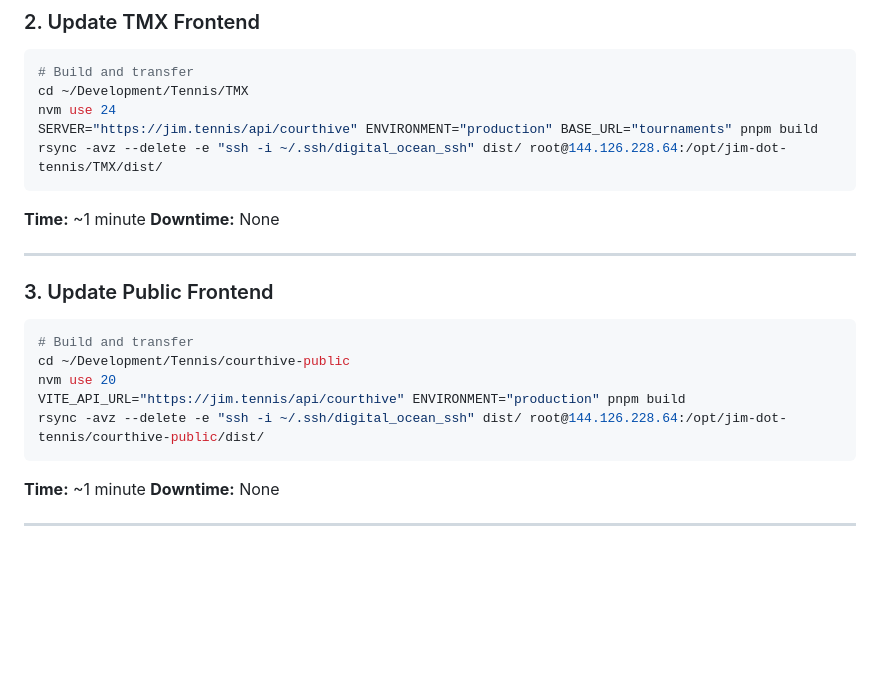
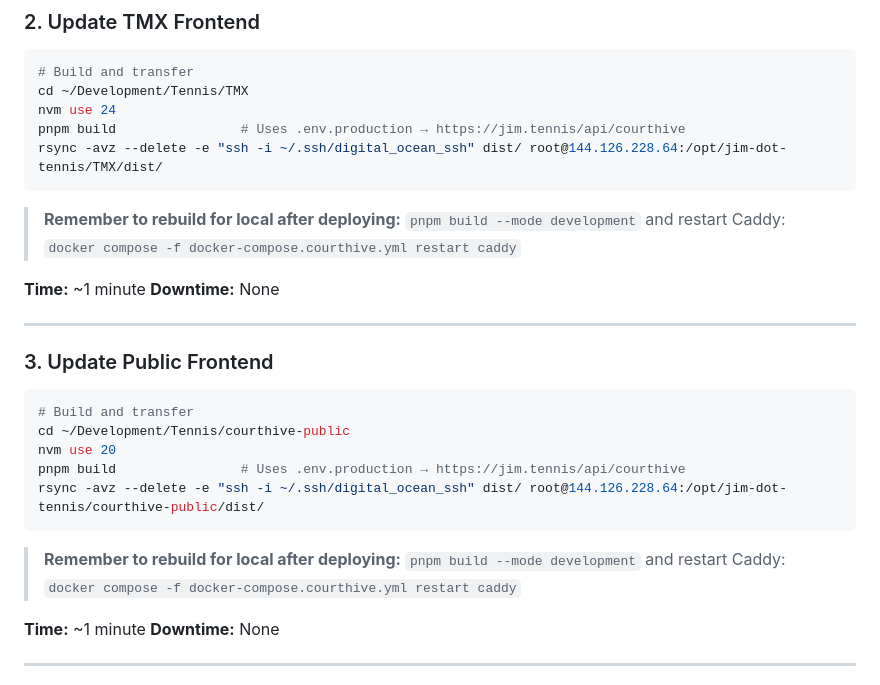
Before and after one commit to jameshartt/jim-dot-tennis, a Markdown page: docs/PRODUCTION_QUICK_REFERENCE.md, the part around the change. Rendered like a GitHub page; blank space fills up the shorter version.

````diff
--- a/docs/PRODUCTION_QUICK_REFERENCE.md
+++ b/docs/PRODUCTION_QUICK_REFERENCE.md
@@ -36,9 +36,12 @@ ssh -i ~/.ssh/digital_ocean_ssh root@144.126.228.64 "cd /opt/jim-dot-tennis && d
 # Build and transfer
 cd ~/Development/Tennis/TMX
 nvm use 24
-SERVER="https://jim.tennis/api/courthive" ENVIRONMENT="production" BASE_URL="tournaments" pnpm build
+pnpm build                # Uses .env.production → https://jim.tennis/api/courthive
 rsync -avz --delete -e "ssh -i ~/.ssh/digital_ocean_ssh" dist/ root@144.126.228.64:/opt/jim-dot-tennis/TMX/dist/
 ```
+
+> **Remember to rebuild for local after deploying:** `pnpm build --mode development`
+> and restart Caddy: `docker compose -f docker-compose.courthive.yml restart caddy`
 
 **Time:** ~1 minute
 **Downtime:** None
@@ -51,9 +54,12 @@ rsync -avz --delete -e "ssh -i ~/.ssh/digital_ocean_ssh" dist/ root@144.126.228.
 # Build and transfer
 cd ~/Development/Tennis/courthive-public
 nvm use 20
-VITE_API_URL="https://jim.tennis/api/courthive" ENVIRONMENT="production" pnpm build
+pnpm build                # Uses .env.production → https://jim.tennis/api/courthive
 rsync -avz --delete -e "ssh -i ~/.ssh/digital_ocean_ssh" dist/ root@144.126.228.64:/opt/jim-dot-tennis/courthive-public/dist/
 ```
+
+> **Remember to rebuild for local after deploying:** `pnpm build --mode development`
+> and restart Caddy: `docker compose -f docker-compose.courthive.yml restart caddy`
 
 **Time:** ~1 minute
 **Downtime:** None
````
Also changed, not shown: COURTHIVE_SETUP.md (+12 -2 lines).
